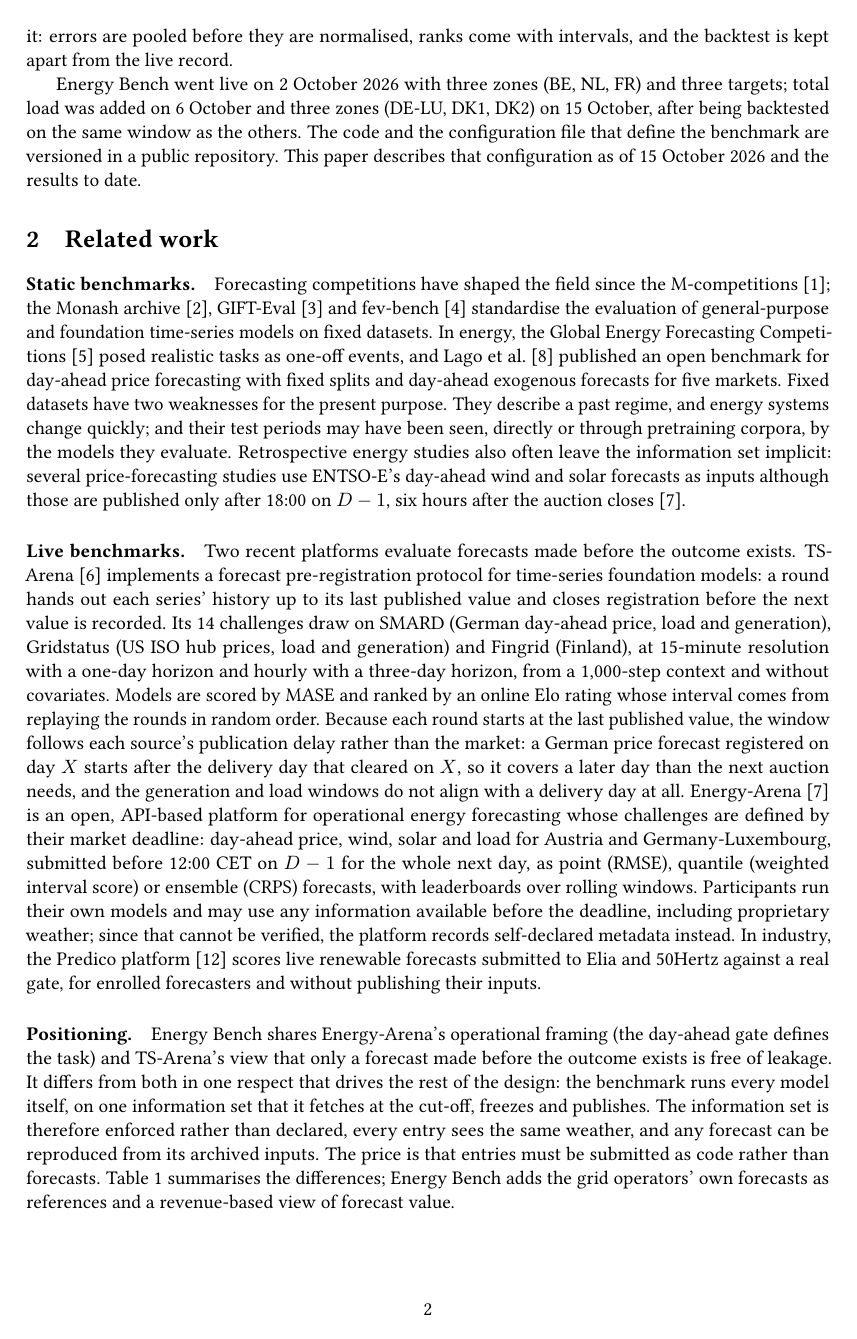
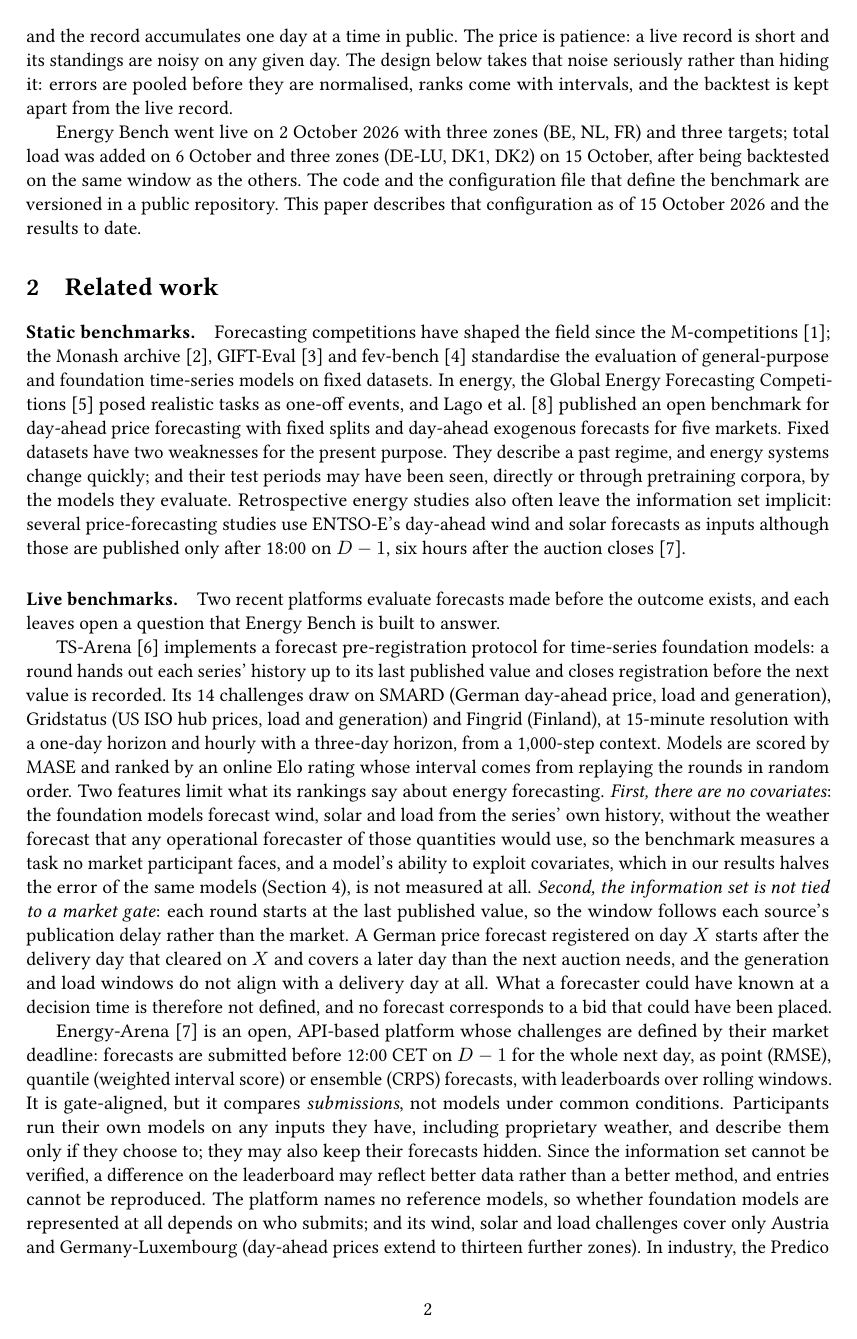
Before and after one commit to ujohn33/foretec-energy-bench, a LaTeX paper (docs/preprint/energybench_methodology.tex): page 2 of 12. Compiled offline with pdfLaTeX.

Commit message:
Preprint: sharpen positioning against TS-Arena (no covariates, no market gate) and Energy-Arena (unverified submissions, no reference FMs, wind/solar/load only AT and DE-LU)
Co-Authored-By: Claude Opus 5.5 <noreply@anthropic.com>

```diff
--- a/docs/preprint/energybench_methodology.tex
+++ b/docs/preprint/energybench_methodology.tex
@@ -12,6 +12,7 @@
 \usepackage{booktabs}
 \usepackage{threeparttable}
 \usepackage{tabularx}
+\newcolumntype{Y}{>{\raggedright\arraybackslash}X}
 \usepackage{xcolor}
 \usepackage{tikz}
 \usetikzlibrary{arrows.meta,positioning,decorations.pathreplacing}
@@ -97,28 +100,31 @@
 ENTSO-E's day-ahead wind and solar forecasts as inputs although those are published only after 18:00 on $D-1$, six
 hours after the auction closes~\cite{energyarena}.
 
-\paragraph{Live benchmarks.} Two recent platforms evaluate forecasts made before the outcome exists.
+\paragraph{Live benchmarks.} Two recent platforms evaluate forecasts made before the outcome exists, and each
+leaves open a question that Energy Bench is built to answer.
+
 TS-Arena~\cite{tsarena} implements a forecast pre-registration protocol for time-series foundation models: a round
 hands out each series' history up to its last published value and closes registration before the next value is
 recorded. Its 14 challenges draw on SMARD (German day-ahead price, load and generation), Gridstatus (US ISO hub
 prices, load and generation) and Fingrid (Finland), at 15-minute resolution with a one-day horizon and hourly with a
-three-day horizon, from a 1{,}000-step context and without covariates. Models are scored by MASE and ranked by an
-online Elo rating whose interval comes from replaying the rounds in random order. Because each round starts at the
-last published value, the window follows each source's publication delay rather than the market: a German price
-forecast registered on day $X$ starts after the delivery day that cleared on $X$, so it covers a later day than the
-next auction needs, and the generation and load windows do not align with a delivery day at all. Energy-Arena~\cite{energyarena}
-is an open, API-based platform for operational energy forecasting whose challenges are defined by their market deadline:
-day-ahead price, wind, solar and load for Austria and Germany-Luxembourg, submitted before 12:00 CET on $D-1$ for the
-whole next day, as point (RMSE), quantile (weighted interval score) or ensemble (CRPS) forecasts, with leaderboards over
-rolling windows. Participants run their own models and may use any information available before the deadline,
-including proprietary weather; since that cannot be verified, the platform records self-declared metadata instead.
-In industry, the Predico platform~\cite{predico} scores live renewable forecasts submitted to Elia and 50Hertz
-against a real gate, for enrolled forecasters and without publishing their inputs.
+three-day horizon, from a 1{,}000-step context. Models are scored by MASE and ranked by an online Elo rating whose
+interval comes from replaying the rounds in random order. Two features limit what its rankings say about energy
+forecasting. \emph{First, there are no covariates}: the foundation models forecast wind, solar and load from the
+series' own history, without the weather forecast that any operational forecaster of those quantities would use, so
+the benchmark measures a task no market participant faces, and a model's ability to exploit covariates, which in our
+results halves the error of the same models (Section~\ref{sec:results}), is not measured at all. \emph{Second, the
+information set is not tied to a market gate}: each round starts at the last published value, so the window follows
+each source's publication delay rather than the market. A German price forecast registered on day $X$ starts after the
+delivery day that cleared on $X$ and covers a later day than the next auction needs, and the generation and load
+windows do not align with a delivery day at all. What a forecaster could have known at a decision time is therefore
+not defined, and no forecast corresponds to a bid that could have been placed.
 
-\paragraph{Positioning.} Energy Bench shares Energy-Arena's operational framing (the day-ahead gate defines the task)
-and TS-Arena's view that only a forecast made before the outcome exists is free of leakage. It differs from both in
-one respect that drives the rest of the design: the benchmark runs every model itself, on one information set that it
-fetches at the cut-off, freezes and publishes. The information set is therefore enforced rather than declared, every
-entry sees the same weather, and any forecast can be reproduced from its archived inputs. The price is that entries
-must be submitted as code rather than forecasts. Table~\ref{tab:compare} summarises the differences; Energy Bench adds
-the grid operators' own forecasts as references and a revenue-based view of forecast value.
+Energy-Arena~\cite{energyarena} is an open, API-based platform whose challenges are defined by their market deadline:
+forecasts are submitted before 12:00 CET on $D-1$ for the whole next day, as point (RMSE), quantile (weighted interval
+score) or ensemble (CRPS) forecasts, with leaderboards over rolling windows. It is gate-aligned, but it compares
+\emph{submissions}, not models under common conditions. Participants run their own models on any inputs they have,
+including proprietary weather, and describe them only if they choose to; they may also keep their forecasts hidden.
+Since the information set cannot be verified, a difference on the leaderboard may reflect better data rather than a
+better method, and entries cannot be reproduced. The platform names no reference models, so whether foundation models
+are represented at all depends on who submits; and its wind, solar and load challenges cover only Austria and
+Germany-Luxembourg (day-ahead prices extend to thirteen further zones). In industry, the Predico
```
Also changed, not shown: docs/preprint/energybench_methodology.pdf, docs/preprint/energybench_methodology.tex (32 more changed lines).
